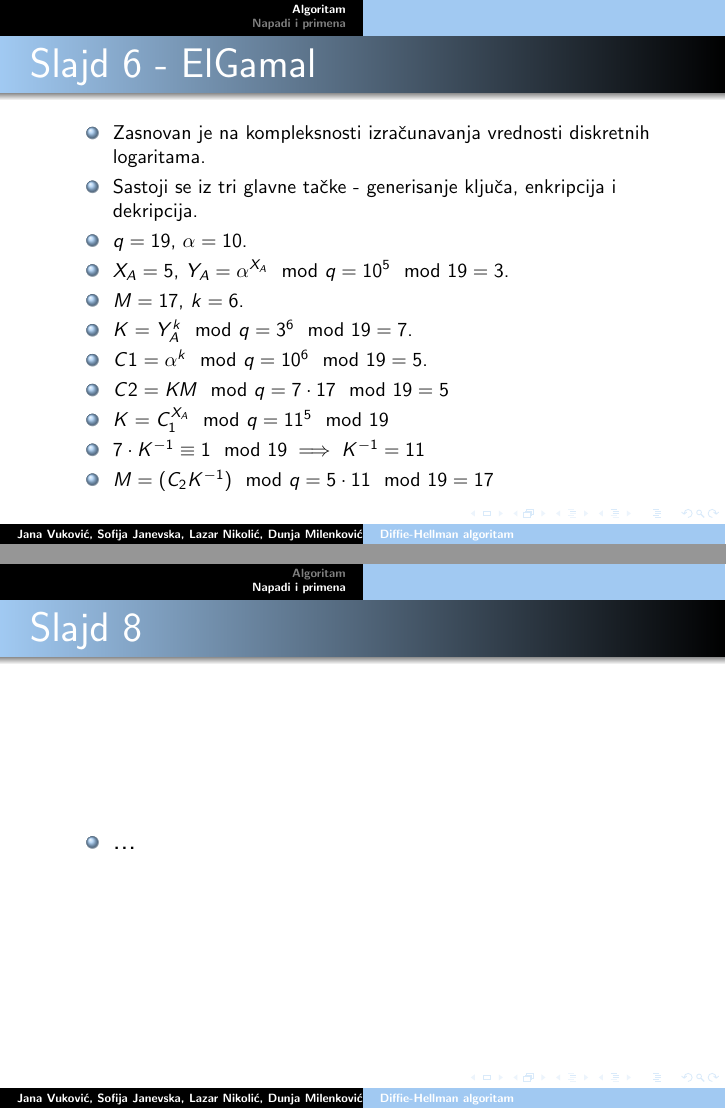
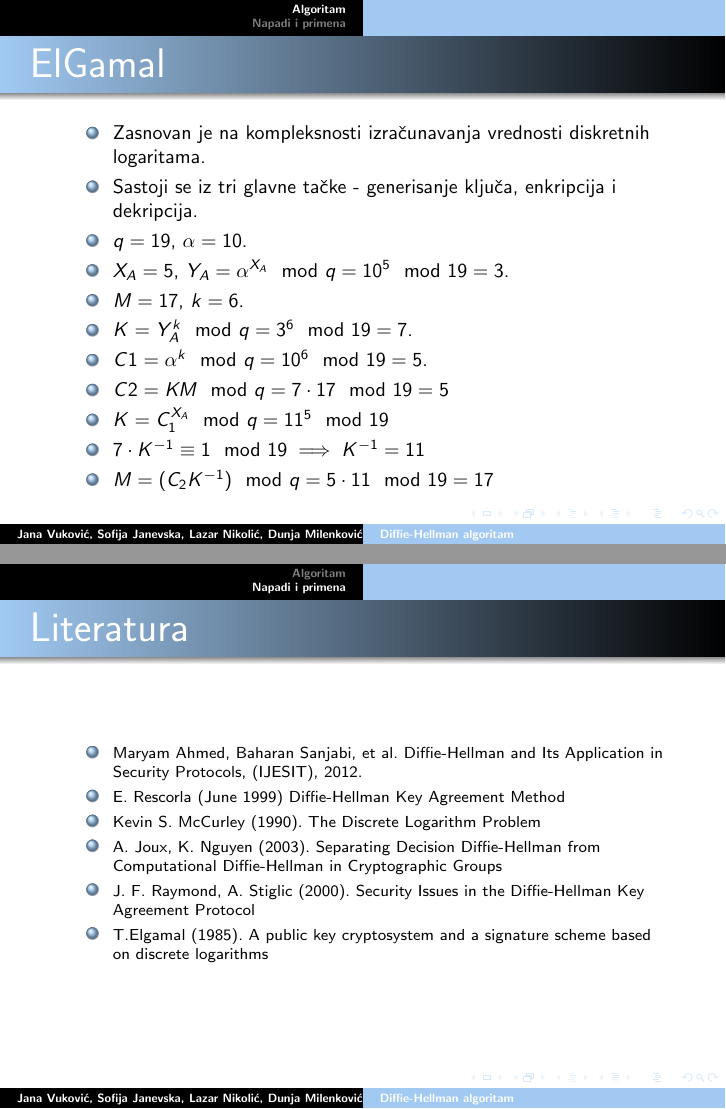
Before and after one commit to DunjaMilenkovic/6_TNP2022, LaTeX slides (6_prezentacija_JanevskaMilenkovićNikolićVuković.tex): pages 6 and 8 of 8, joined at a grey line. Compiled offline with pdfLaTeX.

Commit message:
Dodata literatura

```diff
--- a/6_prezentacija_JanevskaMilenkovićNikolićVuković.tex
+++ b/6_prezentacija_JanevskaMilenkovićNikolićVuković.tex
@@ -101,7 +101,7 @@
 	\end{itemize}
 \end{frame}
 
-\begin{frame}[fragile]\frametitle{Slajd 6 - ElGamal}
+\begin{frame}[fragile]\frametitle{ElGamal}
         \footnotesize
 	\begin{itemize}
         \itemsep0em
@@ -130,13 +130,21 @@
 
         $g^{a} = 1$ tj. $g^{ab} = 1$ ; $g^a = g$
         \item DoS (eng. $Denial$ $of$ $Service$)
-        \item primene na bezbednosnim protokolima (SSL, SSH, IPSec)
+        \item Primene na bezbednosnim protokolima (SSL, SSH, IPSec)
 	\end{itemize}
 \end{frame}
 
-\begin{frame}[fragile]\frametitle{Slajd 8}
+\begin{frame}[fragile]\frametitle{Literatura}
 	\begin{itemize}
-		\item ...
+		\scriptsize \item Maryam Ahmed, Baharan Sanjabi, et al. Diffie-Hellman and Its Application in Security Protocols, (IJESIT), 2012.
+		\scriptsize \item  E. Rescorla (June 1999) Diffie-Hellman Key Agreement Method
+		\scriptsize \item  Kevin S. McCurley (1990). The Discrete Logarithm Problem
+		\scriptsize \item  A. Joux, K. Nguyen (2003). Separating Decision Diffie-Hellman from
+Computational Diffie-Hellman in Cryptographic Groups
+        \scriptsize \item  J. F. Raymond, A. Stiglic (2000). Security Issues in the Diffie-Hellman
+Key Agreement Protocol
+        \scriptsize \item  T.Elgamal (1985). A public key cryptosystem and a signature scheme
+based on discrete logarithms
 	\end{itemize}
 \end{frame}
 
```
Also changed, not shown: 6_prezentacija_JanevskaMilenkovićNikolićVuković.tex (6 more changed lines).
